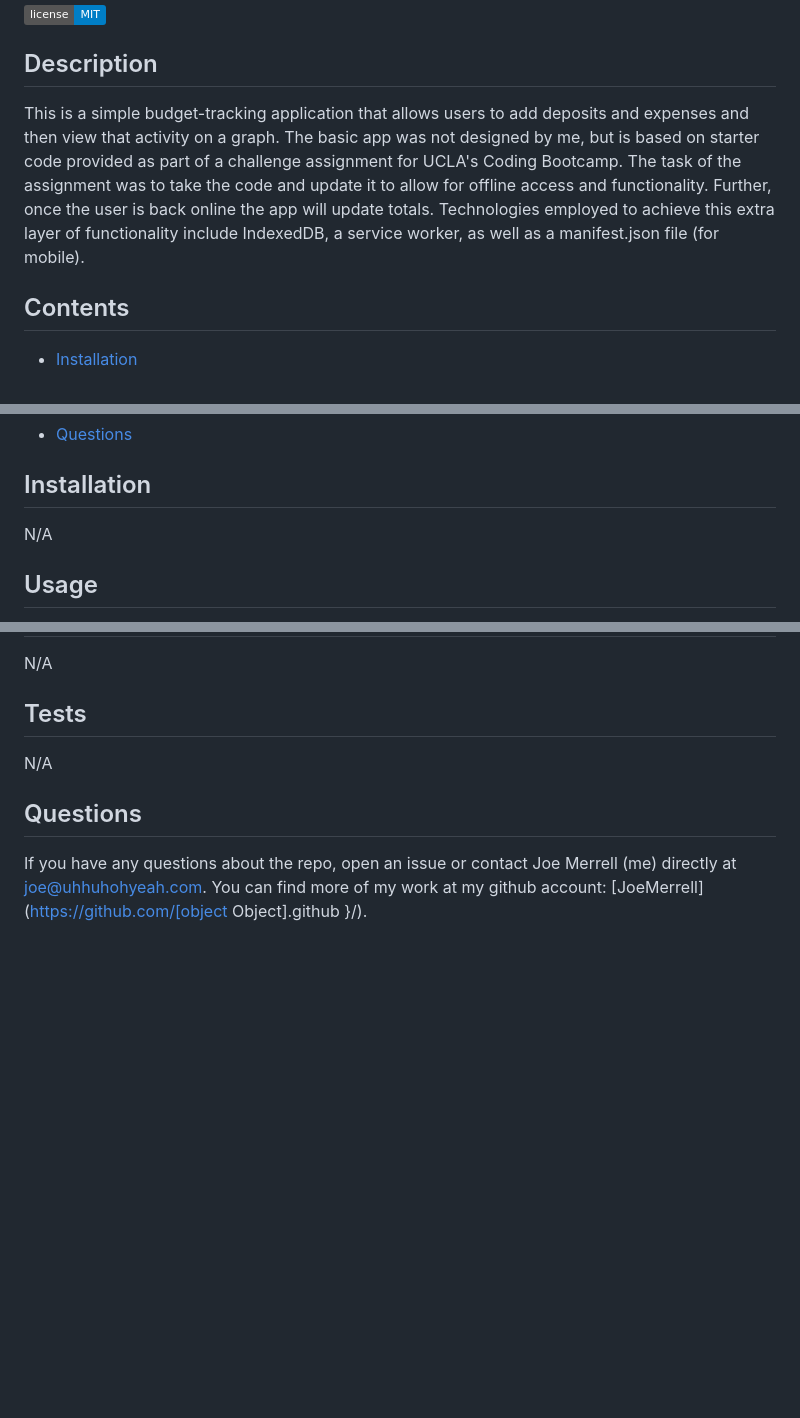
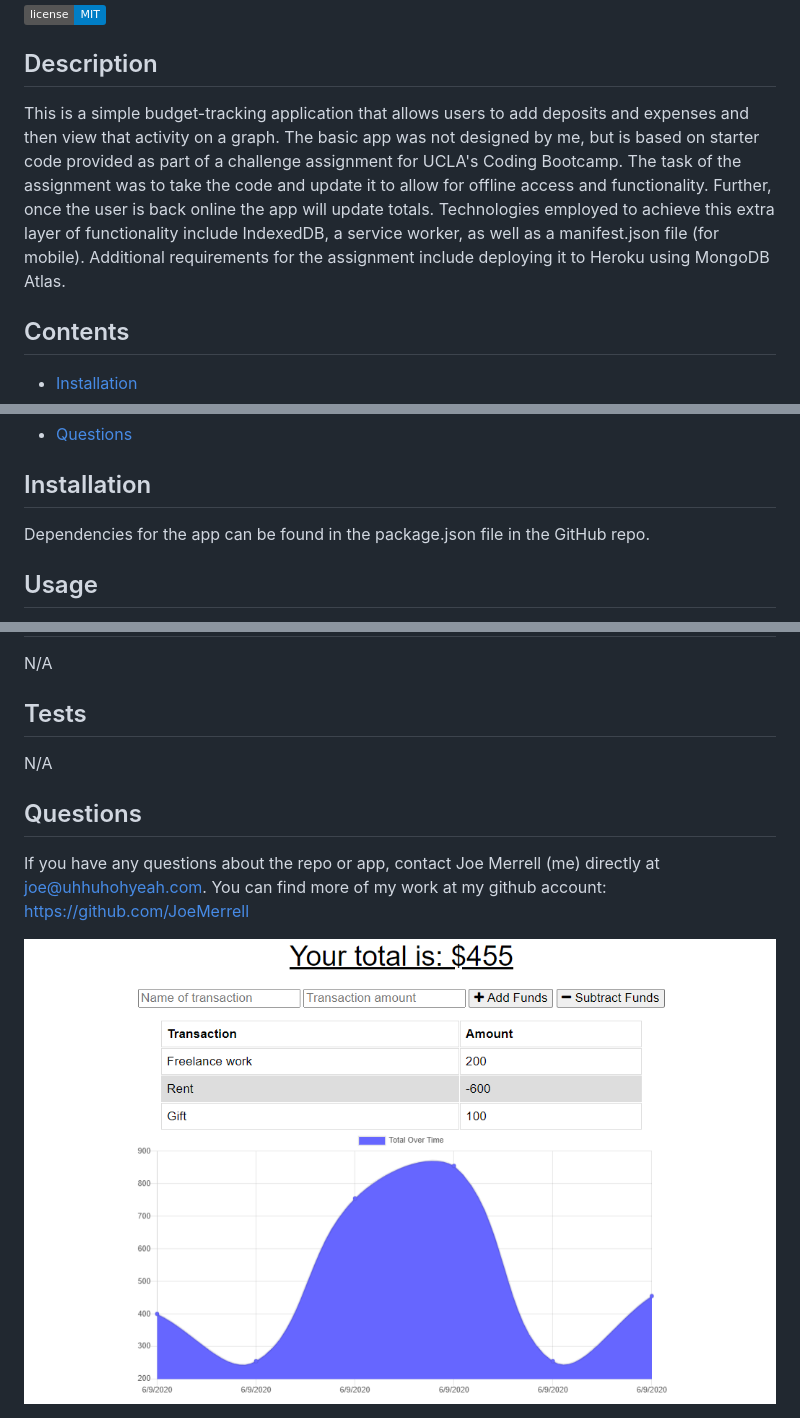
Before and after one commit to JoeMerrell/budget-tracker, a Markdown page: README.md, 3 parts joined by grey strips. Rendered like a GitHub page; pictures changed too: public/images/budget-tracker.png (added); badges without logos; blank space fills up the shorter version.

Commit message:
edited README and added image pulled from UCLA Bootcamp module

```diff
--- a/README.md
+++ b/README.md
@@ -9,7 +9,7 @@
 
 ## Description
 
-This is a simple budget-tracking application that allows users to add deposits and expenses and then view that activity on a graph. The basic app was not designed by me, but is based on starter code provided as part of a challenge assignment for UCLA's Coding Bootcamp. The task of the assignment was to take the code and update it to allow for offline access and functionality. Further, once the user is back online the app will update totals. Technologies employed to achieve this extra layer of functionality include IndexedDB, a service worker, as well as a manifest.json file (for mobile).
+This is a simple budget-tracking application that allows users to add deposits and expenses and then view that activity on a graph. The basic app was not designed by me, but is based on starter code provided as part of a challenge assignment for UCLA's Coding Bootcamp. The task of the assignment was to take the code and update it to allow for offline access and functionality. Further, once the user is back online the app will update totals. Technologies employed to achieve this extra layer of functionality include IndexedDB, a service worker, as well as a manifest.json file (for mobile). Additional requirements for the assignment include deploying it to Heroku using MongoDB Atlas.
 
 
 ## Contents
@@ -29,7 +29,7 @@ This is a simple budget-tracking application that allows users to add deposits a
 ## Installation
 
 
-N/A
+Dependencies for the app can be found in the package.json file in the GitHub repo.
 
 
 ## Usage
@@ -50,5 +50,6 @@ N/A
 
 ## Questions
 
-If you have any questions about the repo, open an issue or contact Joe Merrell (me) directly at joe@uhhuhohyeah.com. You can find more of my work at my github account: [JoeMerrell](https://github.com/[object Object].github
-  }/).
+If you have any questions about the repo or app, contact Joe Merrell (me) directly at joe@uhhuhohyeah.com. You can find more of my work at my github account: https://github.com/JoeMerrell
+
+<img src="public/images/budget-tracker.png" alt="Budget Tracker App screenshot courtesy of UCLA">
```
